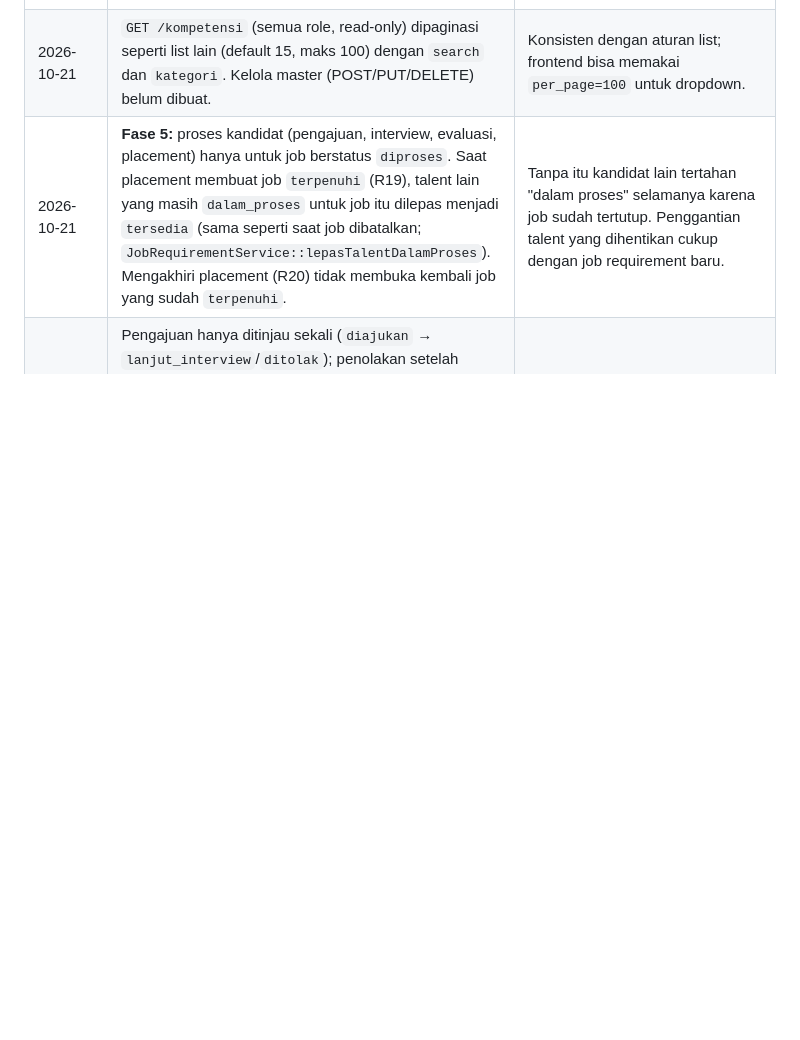
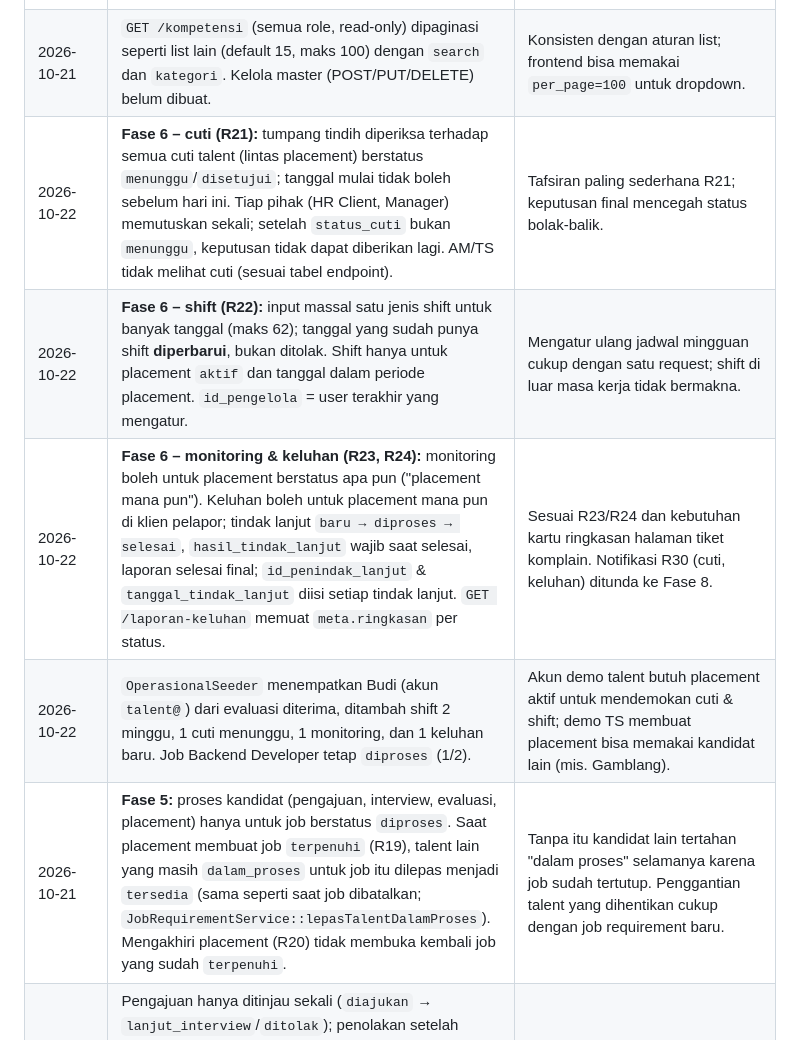
Before and after one commit to Randy-ano/Capstone_Backend_Kelompok14, a Markdown page: DECISIONS.md, the part around the change. Rendered like a GitHub page; blank space fills up the shorter version.

Commit message:
dokumen: catat aturan Fase 6 di spec dan DECISIONS

```diff
--- a/DECISIONS.md
+++ b/DECISIONS.md
@@ -40,6 +40,10 @@ Catatan keputusan teknis di luar / pelengkap `BACKEND_SPEC.md`.
 | 2026-10-21 | Filter `kompetensi[]` di `GET /talent-pool` memakai logika **DAN** (talent harus punya semua kompetensi yang dipilih). | Pencarian kandidat biasanya mempersempit hasil per skill tambahan. |
 | 2026-10-21 | Unduh CV: `GET /talent/cv/download` (talent, miliknya) dan `GET /talent-pool/{id}/cv` (internal). 404 dengan pesan khusus lewat `DataTidakDitemukanException`; `NotFoundHttpException` lain tetap "Data tidak ditemukan.". | Pesan 404 bawaan route model binding berisi nama class model; pesan khusus hanya untuk exception yang sengaja dilempar. |
 | 2026-10-21 | `GET /kompetensi` (semua role, read-only) dipaginasi seperti list lain (default 15, maks 100) dengan `search` dan `kategori`. Kelola master (POST/PUT/DELETE) belum dibuat. | Konsisten dengan aturan list; frontend bisa memakai `per_page=100` untuk dropdown. |
+| 2026-10-22 | **Fase 6 – cuti (R21):** tumpang tindih diperiksa terhadap semua cuti talent (lintas placement) berstatus `menunggu`/`disetujui`; tanggal mulai tidak boleh sebelum hari ini. Tiap pihak (HR Client, Manager) memutuskan sekali; setelah `status_cuti` bukan `menunggu`, keputusan tidak dapat diberikan lagi. AM/TS tidak melihat cuti (sesuai tabel endpoint). | Tafsiran paling sederhana R21; keputusan final mencegah status bolak-balik. |
+| 2026-10-22 | **Fase 6 – shift (R22):** input massal satu jenis shift untuk banyak tanggal (maks 62); tanggal yang sudah punya shift **diperbarui**, bukan ditolak. Shift hanya untuk placement `aktif` dan tanggal dalam periode placement. `id_pengelola` = user terakhir yang mengatur. | Mengatur ulang jadwal mingguan cukup dengan satu request; shift di luar masa kerja tidak bermakna. |
+| 2026-10-22 | **Fase 6 – monitoring & keluhan (R23, R24):** monitoring boleh untuk placement berstatus apa pun ("placement mana pun"). Keluhan boleh untuk placement mana pun di klien pelapor; tindak lanjut `baru → diproses → selesai`, `hasil_tindak_lanjut` wajib saat selesai, laporan selesai final; `id_penindak_lanjut` & `tanggal_tindak_lanjut` diisi setiap tindak lanjut. `GET /laporan-keluhan` memuat `meta.ringkasan` per status. | Sesuai R23/R24 dan kebutuhan kartu ringkasan halaman tiket komplain. Notifikasi R30 (cuti, keluhan) ditunda ke Fase 8. |
+| 2026-10-22 | `OperasionalSeeder` menempatkan Budi (akun `talent@`) dari evaluasi diterima, ditambah shift 2 minggu, 1 cuti menunggu, 1 monitoring, dan 1 keluhan baru. Job Backend Developer tetap `diproses` (1/2). | Akun demo talent butuh placement aktif untuk mendemokan cuti & shift; demo TS membuat placement bisa memakai kandidat lain (mis. Gamblang). |
 | 2026-10-21 | **Fase 5:** proses kandidat (pengajuan, interview, evaluasi, placement) hanya untuk job berstatus `diproses`. Saat placement membuat job `terpenuhi` (R19), talent lain yang masih `dalam_proses` untuk job itu dilepas menjadi `tersedia` (sama seperti saat job dibatalkan; `JobRequirementService::lepasTalentDalamProses`). Mengakhiri placement (R20) tidak membuka kembali job yang sudah `terpenuhi`. | Tanpa itu kandidat lain tertahan "dalam proses" selamanya karena job sudah tertutup. Penggantian talent yang dihentikan cukup dengan job requirement baru. |
 | 2026-10-21 | Pengajuan hanya ditinjau sekali (`diajukan` → `lanjut_interview`/`ditolak`); penolakan setelah interview dilakukan lewat evaluasi `ditolak`. Interview: hanya untuk pengajuan `lanjut_interview` yang belum dievaluasi; PUT memisahkan jadwal ulang (tanggal/waktu berubah → `dijadwal_ulang`) dan ubah status (`selesai`/`dibatalkan`, final); `selesai` ditolak jika tanggalnya belum tiba. Evaluasi `id_hr_client` = HR Client yang login. | Alur status sederhana dan tidak ambigu; evaluasi (R17) mensyaratkan interview benar-benar terjadi. |
 | 2026-10-21 | Endpoint tambahan `GET /pengajuan/{id}` (detail + interviews + evaluasi), filter `GET /screening?belum_diajukan=1` dan field `id_pengajuan` di respons screening. Talent melihat pengajuan miliknya tanpa catatan screening dan tanpa nilai/catatan evaluasi (hanya `status_evaluasi`). | Kebutuhan halaman Pengajuan Kandidat (detail, pilihan kandidat yang bisa diajukan); catatan internal & penilaian klien tidak untuk talent. |
```
Also changed, not shown: BACKEND_SPEC.md (+11 -11 lines).
